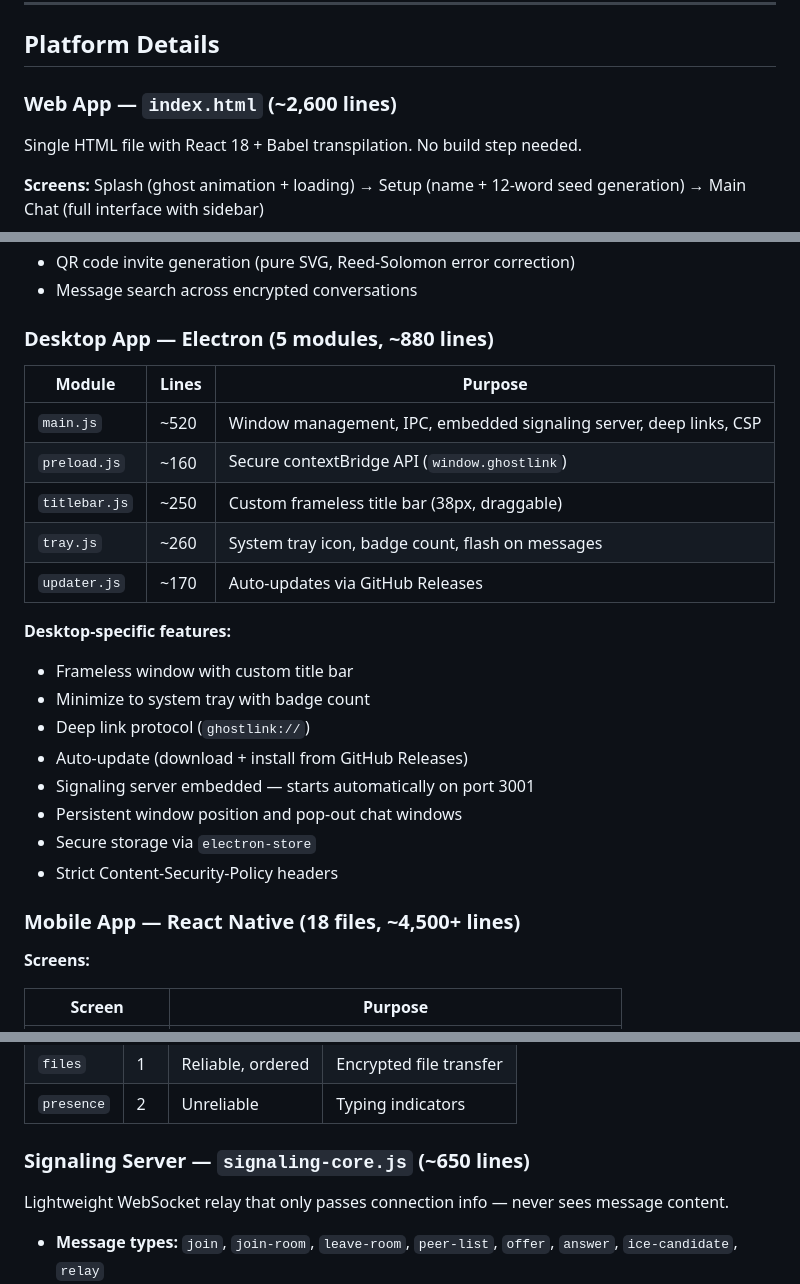
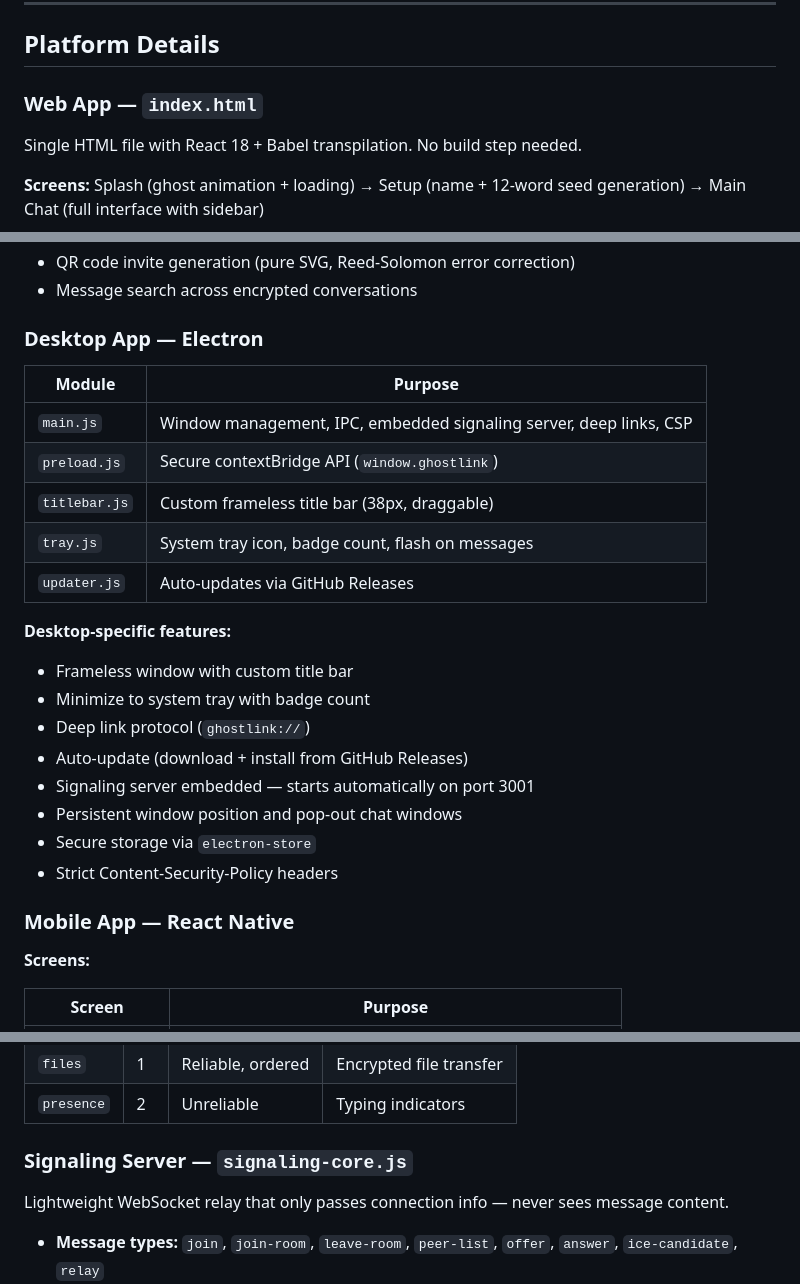
Before and after one commit to kidus1234b/Ghostlink, a Markdown page: README.md, 3 parts joined by grey strips. Rendered like a GitHub page.

```diff
--- a/README.md
+++ b/README.md
@@ -65,7 +66,7 @@ Every major messaging app — even the “secure” ones — stores metadata on
 
 ## Platform Details
 
-### Web App — `index.html` (~2,600 lines)
+### Web App — `index.html`
 
 Single HTML file with React 18 + Babel transpilation. No build step needed.
 
@@ -83,15 +84,15 @@ Single HTML file with React 18 + Babel transpilation. No build step needed.
 - QR code invite generation (pure SVG, Reed-Solomon error correction)
 - Message search across encrypted conversations
 
-### Desktop App — Electron (5 modules, ~880 lines)
+### Desktop App — Electron
 
-|Module       |Lines|Purpose                                                           |
-|-------------|-----|------------------------------------------------------------------|
-|`main.js`    |~520 |Window management, IPC, embedded signaling server, deep links, CSP|
-|`preload.js` |~160 |Secure contextBridge API (`window.ghostlink`)                     |
-|`titlebar.js`|~250 |Custom frameless title bar (38px, draggable)                      |
-|`tray.js`    |~260 |System tray icon, badge count, flash on messages                  |
-|`updater.js` |~170 |Auto-updates via GitHub Releases                                  |
+|Module       |Purpose                                                           |
+|-------------|------------------------------------------------------------------|
+|`main.js`    |Window management, IPC, embedded signaling server, deep links, CSP|
+|`preload.js` |Secure contextBridge API (`window.ghostlink`)                     |
+|`titlebar.js`|Custom frameless title bar (38px, draggable)                      |
+|`tray.js`    |System tray icon, badge count, flash on messages                  |
+|`updater.js` |Auto-updates via GitHub Releases                                  |
 
 **Desktop-specific features:**
 
@@ -104,7 +105,7 @@ Single HTML file with React 18 + Babel transpilation. No build step needed.
 - Secure storage via `electron-store`
 - Strict Content-Security-Policy headers
 
-### Mobile App — React Native (18 files, ~4,500+ lines)
+### Mobile App — React Native
 
 **Screens:**
 
@@ -182,7 +183,7 @@ No permanent server needed. The signaling relay is only used as a fallback for N
 |`files`   |1 |Reliable, ordered|Encrypted file transfer|
 |`presence`|2 |Unreliable       |Typing indicators      |
 
-### Signaling Server — `signaling-core.js` (~650 lines)
+### Signaling Server — `signaling-core.js`
 
 Lightweight WebSocket relay that only passes connection info — never sees message content.
 
```
Also changed, not shown: other parts of README.md (+3 -2 lines).
